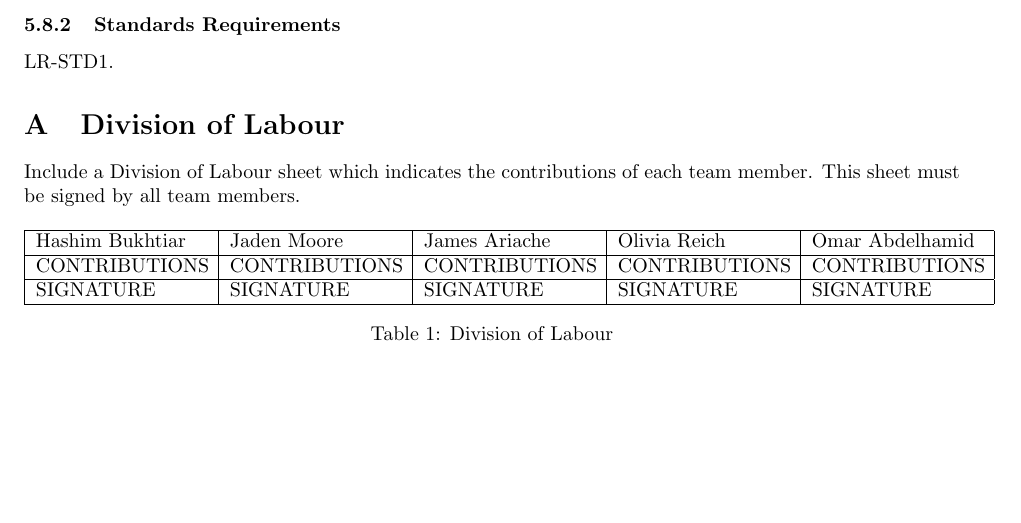
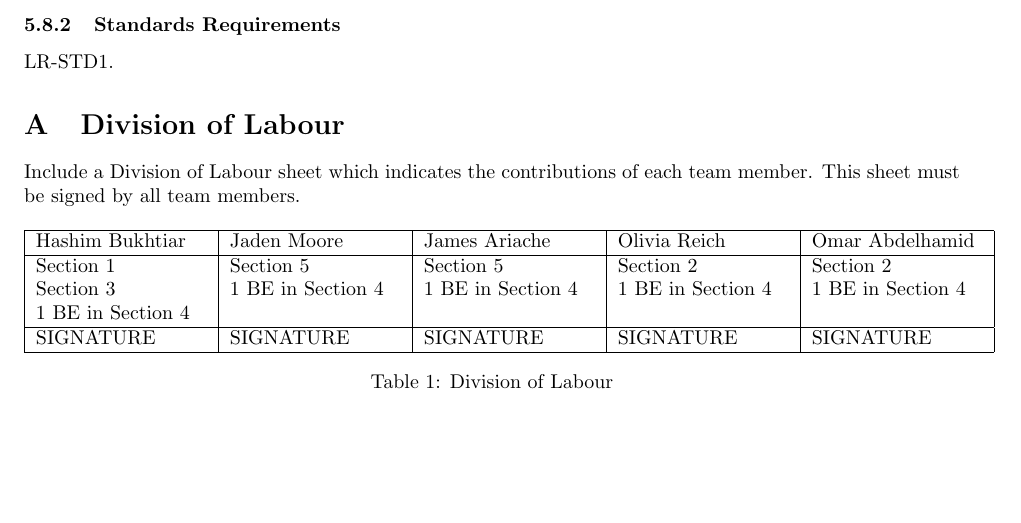
Before and after one commit to HashBukhtiar/RideRecon, a LaTeX document (D1/SE3A04_D1_Group8.tex): part of page 7 of 7, cut so that both start at the same text. Compiled offline with pdfLaTeX.

Commit message:
Completed table of contributions (no signatures yet)

```diff
--- a/D1/SE3A04_D1_Group8.tex
+++ b/D1/SE3A04_D1_Group8.tex
@@ -693,7 +693,9 @@ Include a Division of Labour sheet which indicates the contributions of each tea
 \begin{tabular}{|p{3cm}|p{3cm}|p{3cm}|p{3cm}|p{3cm}|}
 \hline
 Hashim Bukhtiar & Jaden Moore & James Ariache & Olivia Reich & Omar Abdelhamid \\ \hline
-CONTRIBUTIONS & CONTRIBUTIONS & CONTRIBUTIONS & CONTRIBUTIONS & CONTRIBUTIONS \\ \hline
+Section 1 & Section 5 & Section 5 & Section 2 & Section 2 \\
+Section 3 & 1 BE in Section 4 & 1 BE in Section 4 & 1 BE in Section 4 & 1 BE in Section 4 \\
+1 BE in Section 4 & & & & \\ \hline
 SIGNATURE & SIGNATURE & SIGNATURE & SIGNATURE & SIGNATURE \\ \hline
 \end{tabular}
 \caption{Division of Labour}
```
Also changed, not shown: D1/SE3A04_D1_Group8.pdf.
